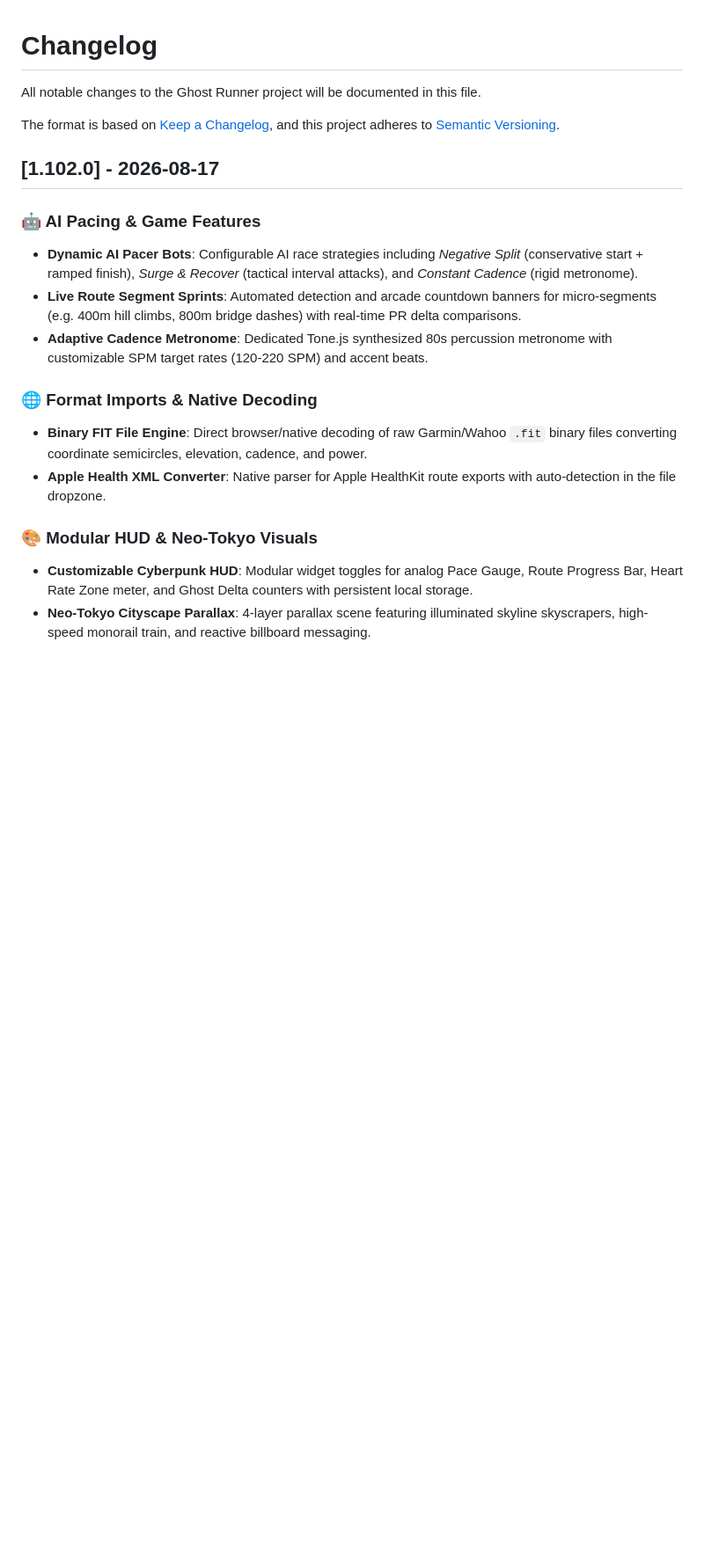
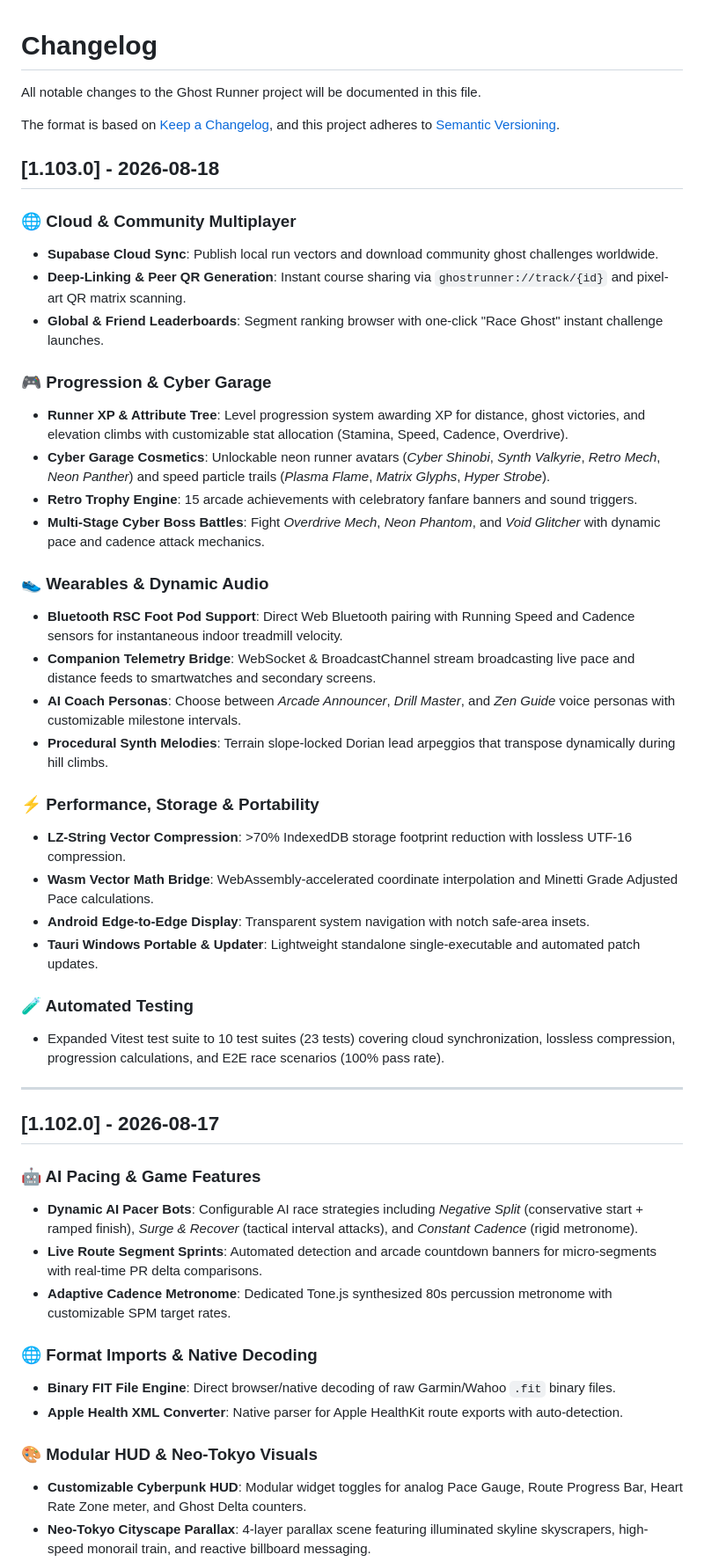
Before and after one commit to valliente/ghost-runner, a Markdown page: CHANGELOG.md, the part around one of its changes. Shown at 88% size. Rendered like a GitHub page; blank space fills up the shorter version.

```diff
--- a/CHANGELOG.md
+++ b/CHANGELOG.md
@@ -5,17 +5,47 @@ All notable changes to the Ghost Runner project will be documented in this file.
 The format is based on [Keep a Changelog](https://keepachangelog.com/en/1.0.0/),
 and this project adheres to [Semantic Versioning](https://semver.org/spec/v2.0.0.html).
 
+## [1.103.0] - 2026-08-18
+
+### 🌐 Cloud & Community Multiplayer
+- **Supabase Cloud Sync**: Publish local run vectors and download community ghost challenges worldwide.
+- **Deep-Linking & Peer QR Generation**: Instant course sharing via `ghostrunner://track/{id}` and pixel-art QR matrix scanning.
+- **Global & Friend Leaderboards**: Segment ranking browser with one-click "Race Ghost" instant challenge launches.
+
+### 🎮 Progression & Cyber Garage
+- **Runner XP & Attribute Tree**: Level progression system awarding XP for distance, ghost victories, and elevation climbs with customizable stat allocation (Stamina, Speed, Cadence, Overdrive).
+- **Cyber Garage Cosmetics**: Unlockable neon runner avatars (*Cyber Shinobi*, *Synth Valkyrie*, *Retro Mech*, *Neon Panther*) and speed particle trails (*Plasma Flame*, *Matrix Glyphs*, *Hyper Strobe*).
+- **Retro Trophy Engine**: 15 arcade achievements with celebratory fanfare banners and sound triggers.
+- **Multi-Stage Cyber Boss Battles**: Fight *Overdrive Mech*, *Neon Phantom*, and *Void Glitcher* with dynamic pace and cadence attack mechanics.
+
+### 👟 Wearables & Dynamic Audio
+- **Bluetooth RSC Foot Pod Support**: Direct Web Bluetooth pairing with Running Speed and Cadence sensors for instantaneous indoor treadmill velocity.
+- **Companion Telemetry Bridge**: WebSocket & BroadcastChannel stream broadcasting live pace and distance feeds to smartwatches and secondary screens.
+- **AI Coach Personas**: Choose between *Arcade Announcer*, *Drill Master*, and *Zen Guide* voice personas with customizable milestone intervals.
+- **Procedural Synth Melodies**: Terrain slope-locked Dorian lead arpeggios that transpose dynamically during hill climbs.
+
+### ⚡ Performance, Storage & Portability
+- **LZ-String Vector Compression**: >70% IndexedDB storage footprint reduction with lossless UTF-16 compression.
+- **Wasm Vector Math Bridge**: WebAssembly-accelerated coordinate interpolation and Minetti Grade Adjusted Pace calculations.
+- **Android Edge-to-Edge Display**: Transparent system navigation with notch safe-area insets.
+- **Tauri Windows Portable & Updater**: Lightweight standalone single-executable and automated patch updates.
+
+### 🧪 Automated Testing
+- Expanded Vitest test suite to 10 test suites (23 tests) covering cloud synchronization, lossless compression, progression calculations, and E2E race scenarios (100% pass rate).
+
+---
+
 ## [1.102.0] - 2026-08-17
 
 ### 🤖 AI Pacing & Game Features
 - **Dynamic AI Pacer Bots**: Configurable AI race strategies including *Negative Split* (conservative start + ramped finish), *Surge & Recover* (tactical interval attacks), and *Constant Cadence* (rigid metronome).
-- **Live Route Segment Sprints**: Automated detection and arcade countdown banners for micro-segments (e.g. 400m hill climbs, 800m bridge dashes) with real-time PR delta comparisons.
-- **Adaptive Cadence Metronome**: Dedicated Tone.js synthesized 80s percussion metronome with customizable SPM target rates (120-220 SPM) and accent beats.
+- **Live Route Segment Sprints**: Automated detection and arcade countdown banners for micro-segments with real-time PR delta comparisons.
+- **Adaptive Cadence Metronome**: Dedicated Tone.js synthesized 80s percussion metronome with customizable SPM target rates.
 
 ### 🌐 Format Imports & Native Decoding
-- **Binary FIT File Engine**: Direct browser/native decoding of raw Garmin/Wahoo `.fit` binary files converting coordinate semicircles, elevation, cadence, and power.
-- **Apple Health XML Converter**: Native parser for Apple HealthKit route exports with auto-detection in the file dropzone.
+- **Binary FIT File Engine**: Direct browser/native decoding of raw Garmin/Wahoo `.fit` binary files.
+- **Apple Health XML Converter**: Native parser for Apple HealthKit route exports with auto-detection.
 
 ### 🎨 Modular HUD & Neo-Tokyo Visuals
-- **Customizable Cyberpunk HUD**: Modular widget toggles for analog Pace Gauge, Route Progress Bar, Heart Rate Zone meter, and Ghost Delta counters with persistent local storage.
+- **Customizable Cyberpunk HUD**: Modular widget toggles for analog Pace Gauge, Route Progress Bar, Heart Rate Zone meter, and Ghost Delta counters.
 - **Neo-Tokyo Cityscape Parallax**: 4-layer parallax scene featuring illuminated skyline skyscrapers, high-speed monorail train, and reactive billboard messaging.
```
Also changed, not shown: other parts of CHANGELOG.md (+6 -34 lines), README.md (+18 -22 lines).
